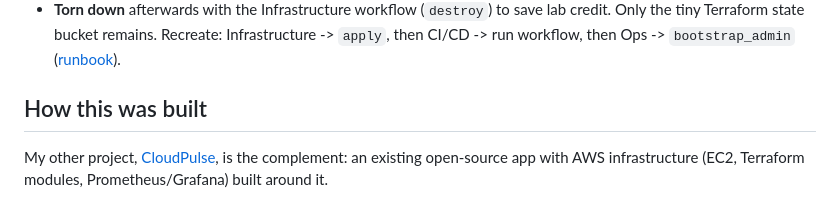
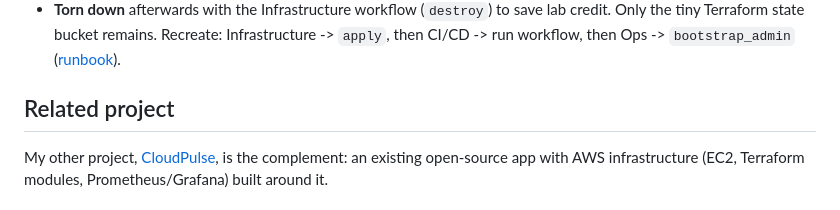
Before and after one commit to rayenmabrouk/EPIConnect, a Markdown page: README.md, the part around the change. Drawn GitHub-style.

Commit message:
docs: replace 'How this was built' section in README

```diff
--- a/README.md
+++ b/README.md
@@ -44,8 +44,7 @@ Why these services, the request path, and the trade-offs: [docs/ARCHITECTURE.md]
 - **Live end-to-end check** against the deployed URL: registration (RDS), login (session + CSRF), profile-picture upload to S3 through the task role, and the pre-signed image URL loading under the Content-Security-Policy.
 - **Torn down** afterwards with the Infrastructure workflow (`destroy`) to save lab credit. Only the tiny Terraform state bucket remains. Recreate: Infrastructure -> `apply`, then CI/CD -> run workflow, then Ops -> `bootstrap_admin` ([runbook](docs/RUNBOOK.md#first-deployment-to-aws-aws-academy)).
 
-## How this was built
-
+## Related project
 
 My other project, [CloudPulse](https://github.com/rayenmabrouk/cloudpulse), is the complement: an existing open-source app with AWS infrastructure (EC2, Terraform modules, Prometheus/Grafana) built around it.
 
```
